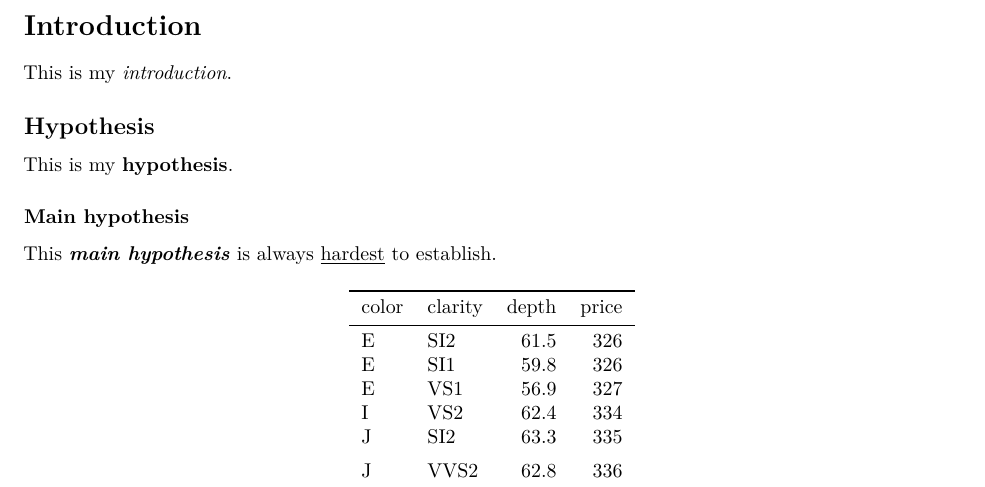
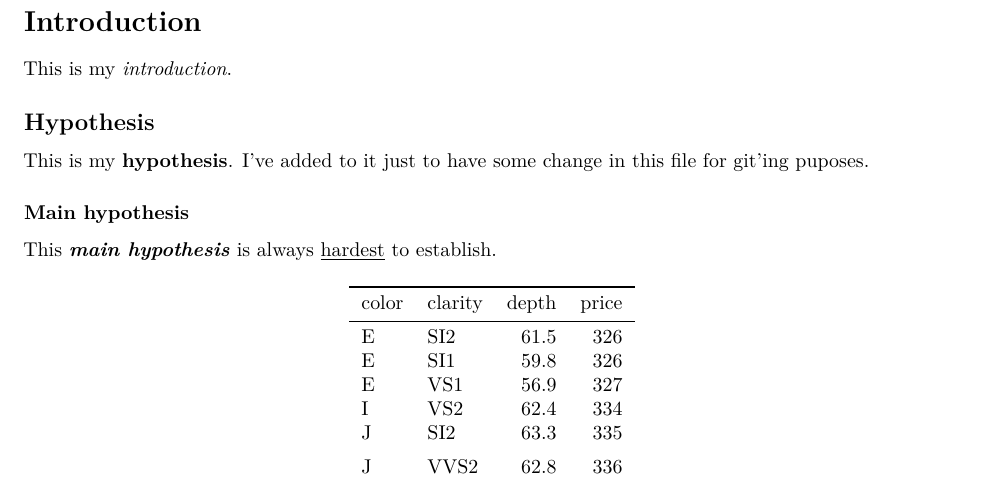
Before and after one commit to ron-lewis/demogitrepo, an R Markdown document (test.Rmd): part of page 1 of 3, cut so that both start at the same text. Rendered offline with R 4.5, knitr and Pandoc, then LaTeX, with nearby package versions; code that draws random numbers runs with fixed seeds of ours; a font, style sheet, LaTeX package, included part or bibliography that could not be used is replaced or left out.

Commit message:
Modify text in rmd
Add some text to one of the early sections.

```diff
--- a/test.Rmd
+++ b/test.Rmd
@@ -30,7 +30,7 @@ This is my *introduction*.
 
 ## Hypothesis
 
-This is my **hypothesis**.
+This is my **hypothesis**. I've added to it just to have some change in this file for git'ing puposes.
 
 ### Main hypothesis
 
```
